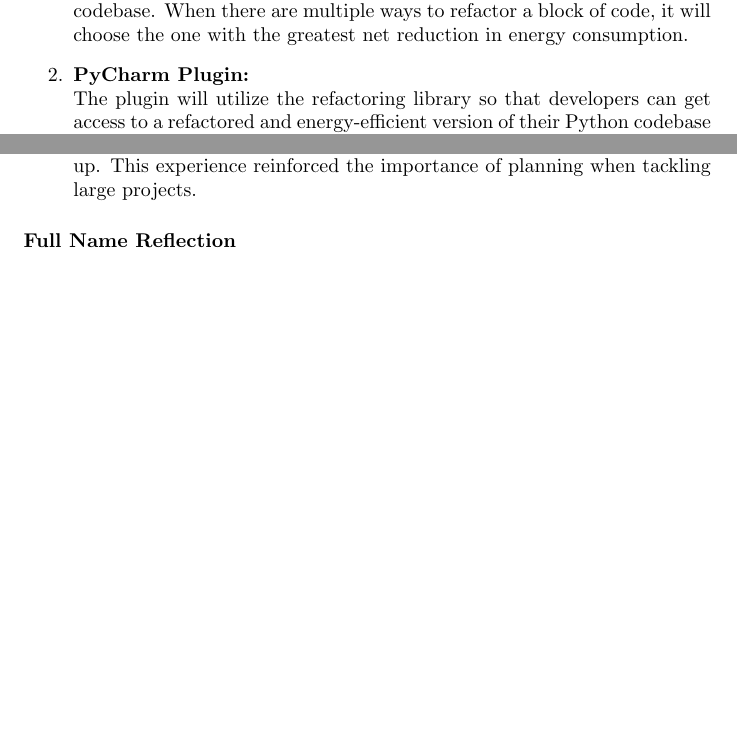
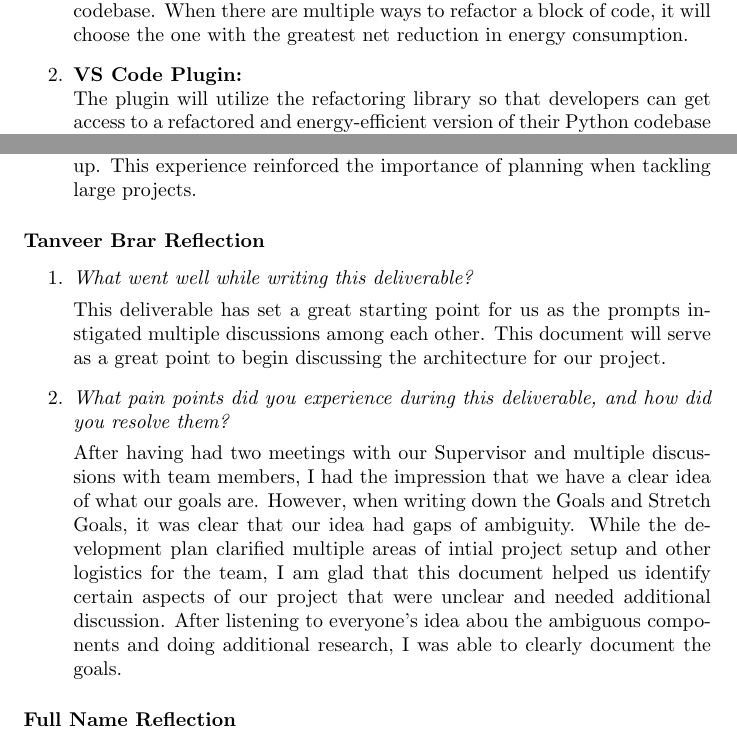
Before and after one commit to ssm-lab/capstone--source-code-optimizer, a LaTeX document (docs/ProblemStatementAndGoals/ProblemStatement.tex): two parts of pages 3 and 7 of 7 before the commit and two parts of pages 3 and 7 of 8 after it, joined at a grey line, cut so that both start at the same text, the shorter picture padded with empty space. Compiled offline with pdfLaTeX.

Commit message:
[DELIVERABLE 1]: Problem Statement : Changed Goals, Added Reflection

```diff
--- a/docs/ProblemStatementAndGoals/ProblemStatement.tex
+++ b/docs/ProblemStatementAndGoals/ProblemStatement.tex
@@ -87,8 +87,8 @@ Our goal is to reduce the energy consumption of Python codebases during executio
     \item \textbf{Refactoring Library:} \\
     The library refactors inefficient code patterns to achieve a net reduction in energy consumption while preserving the functional integrity of the given codebase. When there are multiple ways to refactor a block of code, it will choose the one with the greatest net reduction in energy consumption.
 
-    \item \textbf{PyCharm Plugin:} \\
-    The plugin will utilize the refactoring library so that developers can get access to a refactored and energy-efficient version of their Python codebase within the PyCharm IDE. The plugin has two aspects:
+    \item \textbf{VS Code Plugin:} \\
+    The plugin will utilize the refactoring library so that developers can get access to a refactored and energy-efficient version of their Python codebase within the VS Code IDE. The plugin has two aspects:
 
     \begin{itemize}
         \item \textbf{Developer Feedback:} Developers will be able to review the refactoring suggestions and decide whether to apply the changes based on their preferences.
@@ -194,6 +194,19 @@ and adjustments may be made as needed throughout the term.
 
 \end{enumerate}
 
+\subsubsection*{Tanveer Brar Reflection}
+\begin{enumerate}
+  \item \textit{What went well while writing this deliverable?}
+
+    This deliverable has set a great starting point for us as the prompts instigated multiple discussions among each other. This document will serve as a great point to begin discussing the architecture for our project.
+
+  \item \textit{What pain points did you experience during this deliverable, and how did you resolve them?}
+
+    After having had two meetings with our Supervisor and multiple discussions with team members, I had the impression that we have a clear idea of what our goals are. However, when writing down the Goals and Stretch Goals, it was clear that our idea had gaps of ambiguity. While the development plan clarified multiple areas of intial project setup and other logistics for the team, I am glad that this document helped us identify certain aspects of our project that were unclear and needed additional discussion. After listening to everyone's idea abou the ambiguous components and doing additional research, I was able to clearly document the goals.
+
+\end{enumerate}
+
+
 \subsubsection*{Full Name Reflection}
 \begin{enumerate}
   \item \textit{What went well while writing this deliverable?}
```
